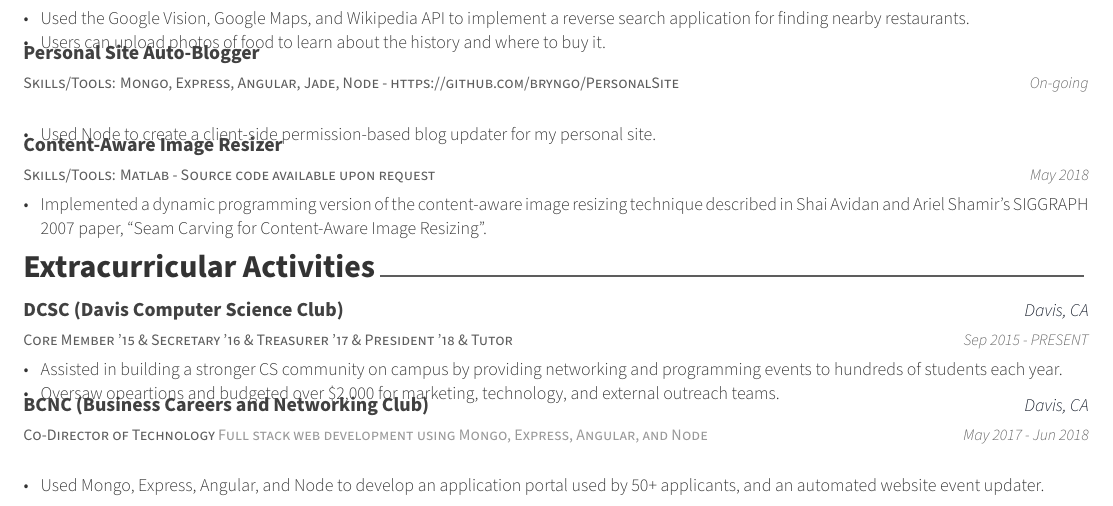
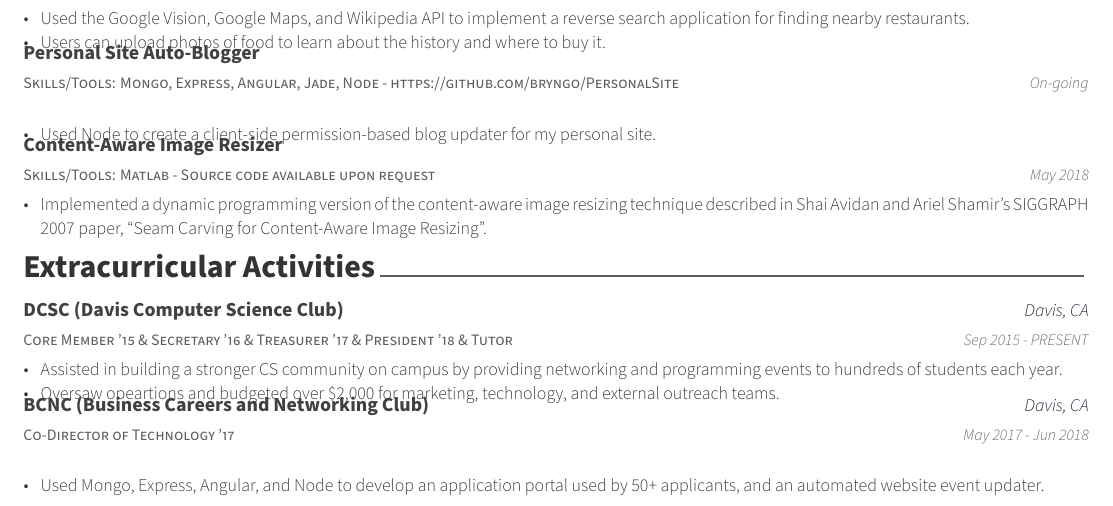
Before and after one commit to bryngo/Resumes, a LaTeX CV (bngo_resume.tex, which reads resume/extracurricular.tex): part of the page, cut so that both start at the same text. Compiled offline with XeLaTeX.

Commit message:
removed unneeded information

```diff
--- a/resume/extracurricular.tex
+++ b/resume/extracurricular.tex
@@ -23,7 +23,7 @@
 
   %---------------------------------------------------------
   \cventry
-  {Co-Director of Technology \textcolor{lightgray}{Full stack web development using Mongo, Express, Angular, and Node}} % Affiliation/role
+  {Co-Director of Technology '17} % Affiliation/role
   {BCNC (Business Careers and Networking Club)} % Organization/group
   {Davis, CA} % Location
   {May 2017 - Jun 2018} % Date(s)
```
Also changed, not shown: bngo_resume.pdf.
